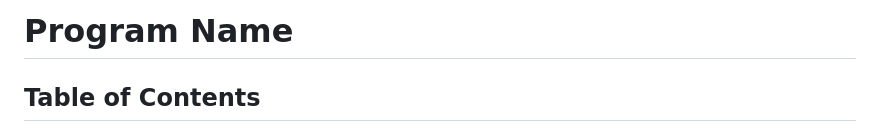
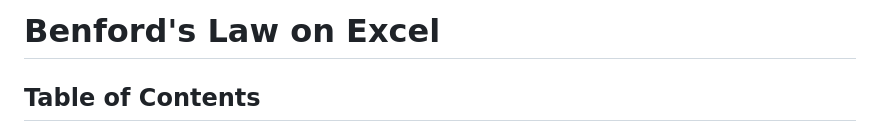
Before and after one commit to Lewis-11/BenfordsLawOnExcel, a Markdown page: benford.md, the part around the change printed below. GitHub-like rendering.

```diff
--- a/benford.md
+++ b/benford.md
@@ -3,6 +3,6 @@
 </head>
 
-# Program Name
+# Benford's Law on Excel
 
 ## Table of Contents
 
```
Also changed, not shown: other parts of benford.md (+1 -1 lines).
